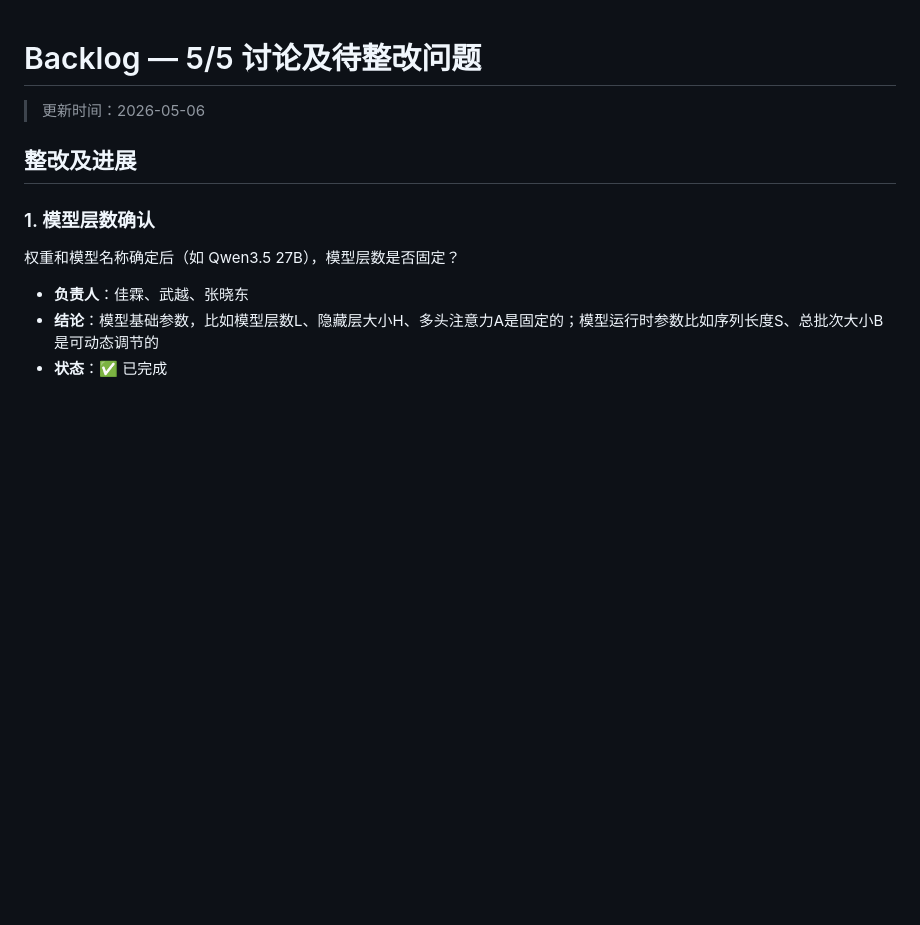
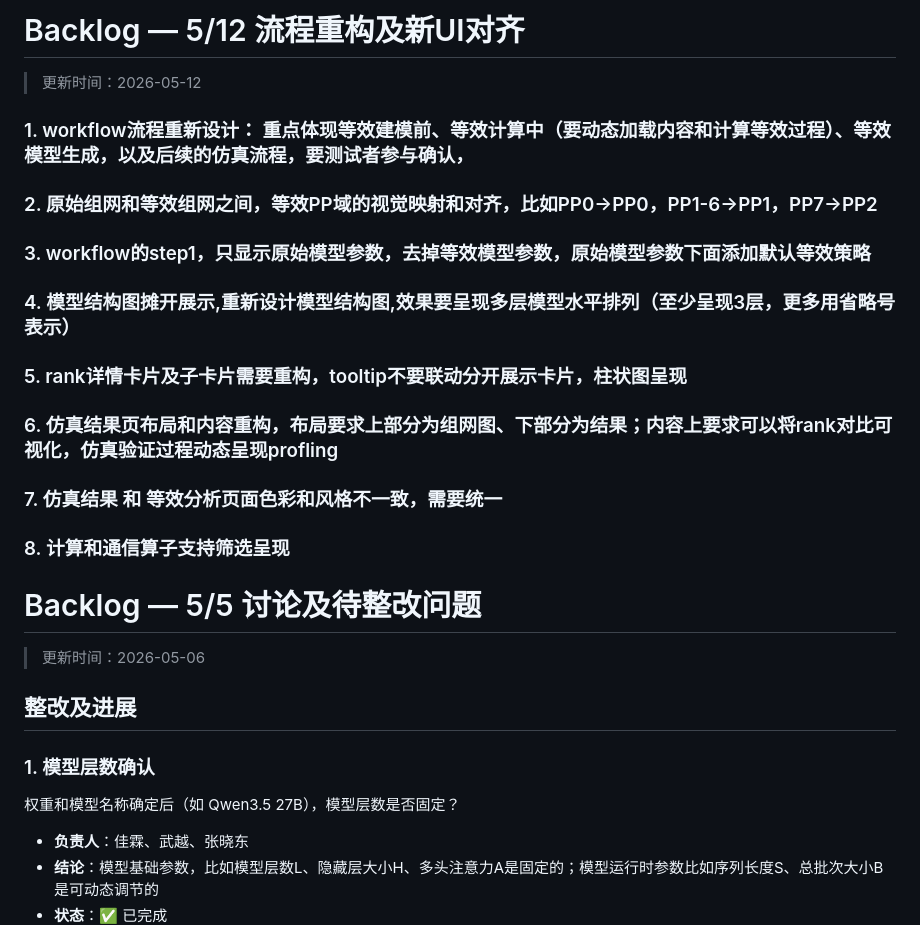
Before and after one commit to Binknight/TrainMeshAgent, a Markdown page: BACKLOG.md, the part around the change. Drawn GitHub-style; blank space fills up the shorter version.

Commit message:
update backlog

```diff
--- a/BACKLOG.md
+++ b/BACKLOG.md
@@ -1,3 +1,26 @@
+# Backlog — 5/12 流程重构及新UI对齐
+
+> 更新时间：2026-05-12
+
+### 1. workflow流程重新设计： 重点体现等效建模前、等效计算中（要动态加载内容和计算等效过程）、等效模型生成，以及后续的仿真流程，要测试者参与确认，
+
+### 2. 原始组网和等效组网之间，等效PP域的视觉映射和对齐，比如PP0->PP0，PP1-6->PP1，PP7->PP2
+
+### 3. workflow的step1，只显示原始模型参数，去掉等效模型参数，原始模型参数下面添加默认等效策略
+
+### 4. 模型结构图摊开展示,重新设计模型结构图,效果要呈现多层模型水平排列（至少呈现3层，更多用省略号表示）
+
+### 5. rank详情卡片及子卡片需要重构，tooltip不要联动分开展示卡片，柱状图呈现
+
+### 6. 仿真结果页布局和内容重构，布局要求上部分为组网图、下部分为结果；内容上要求可以将rank对比可视化，仿真验证过程动态呈现profling
+
+### 7. 仿真结果 和 等效分析页面色彩和风格不一致，需要统一
+
+### 8. 计算和通信算子支持筛选呈现
+
+
+
+
 # Backlog — 5/5 讨论及待整改问题
 
 > 更新时间：2026-05-06
```
